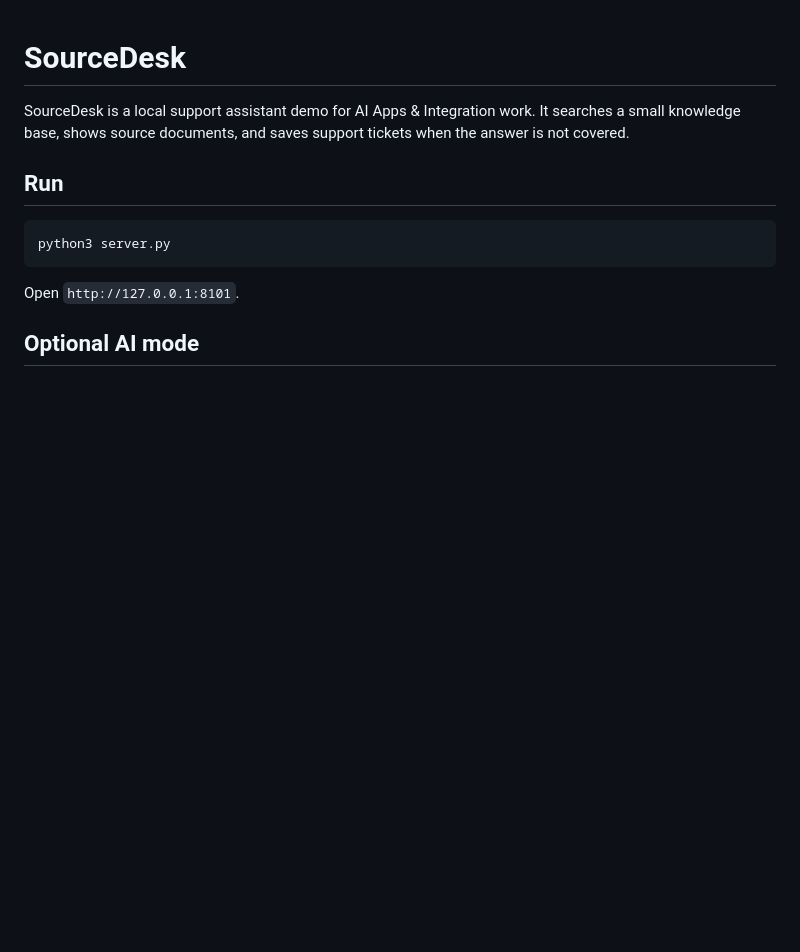
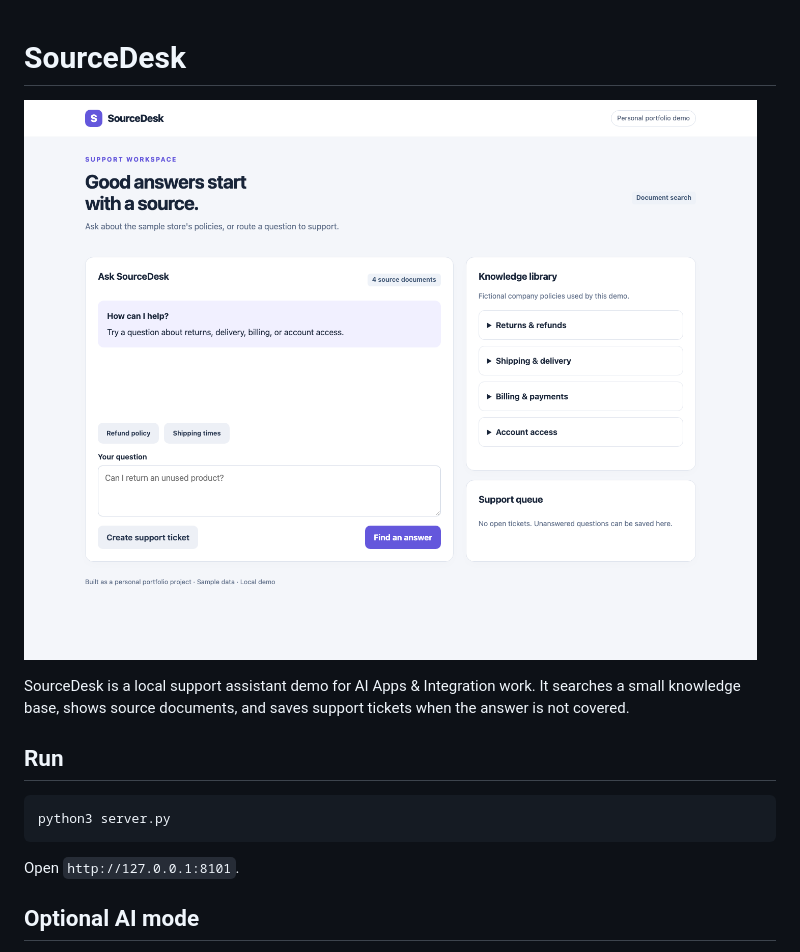
Before and after one commit to thomasshank1-svg/ai-support-assistant, a Markdown page: README.md, the part around the change. Rendered like a GitHub page; pictures changed too: docs/screenshot.png (added); blank space fills up the shorter version.

Commit message:
Add project screenshot

```diff
--- a/README.md
+++ b/README.md
@@ -1,4 +1,6 @@
 # SourceDesk
+
+![Project screenshot](docs/screenshot.png)
 
 SourceDesk is a local support assistant demo for AI Apps & Integration work. It searches a small knowledge base, shows source documents, and saves support tickets when the answer is not covered.
 
```
